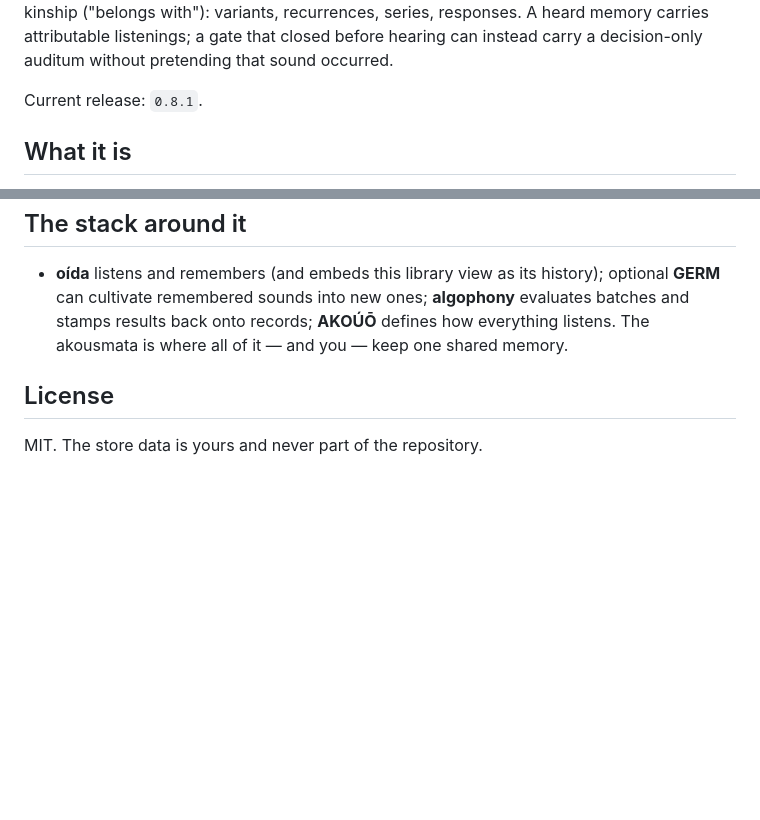
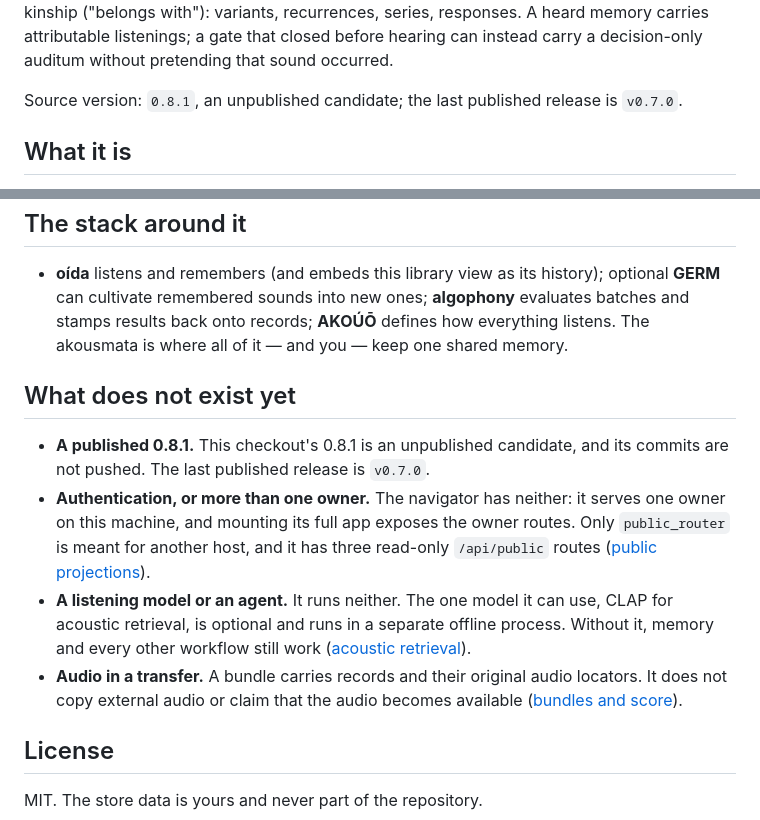
Before and after one commit to sonicfieldlabs/akousmata, a Markdown page: README.md, 2 parts joined by grey strips. Rendered like a GitHub page; blank space fills up the shorter version.

Commit message:
README: what does not exist yet; 0.8.1 is an unpublished candidate
The program's rule asks every repository for a note on what does not exist
yet, and Akousmata had none. It now names the unpublished 0.8.1 (the last
tag is v0.7.0 and eight commits are not pushed), the absence of
authentication and of more than one owner, that it runs no listening model or
agent (CLAP for acoustic retrieval is optional and runs apart), and that a
bundle transfer copies no external audio, each with the doc that says so.
"Current release: 0.8.1" becomes the source version, since
docs/phase9-restore.md calls those builds unpublished candidates.

Co-Authored-By: Claude Opus 5.5 (1M context) <noreply@anthropic.com>

```diff
--- a/README.md
+++ b/README.md
@@ -21,7 +21,7 @@ kinship ("belongs with"): variants, recurrences, series, responses. A heard
 memory carries attributable listenings; a gate that closed before hearing can
 instead carry a decision-only auditum without pretending that sound occurred.
 
-Current release: `0.8.1`.
+Source version: `0.8.1`, an unpublished candidate; the last published release is `v0.7.0`.
 
 ## What it is
 
@@ -151,6 +151,21 @@ canonical sibling packages are editable. Tests: `uv run pytest -q`.
   how everything listens. The akousmata is where all of it — and you —
   keep one shared memory.
 
+## What does not exist yet
+
+- **A published 0.8.1.** This checkout's 0.8.1 is an unpublished candidate, and its commits are not
+  pushed. The last published release is `v0.7.0`.
+- **Authentication, or more than one owner.** The navigator has neither: it serves one owner on
+  this machine, and mounting its full app exposes the owner routes. Only `public_router` is meant
+  for another host, and it has three read-only `/api/public` routes
+  ([public projections](docs/public-projections.md)).
+- **A listening model or an agent.** It runs neither. The one model it can use, CLAP for acoustic
+  retrieval, is optional and runs in a separate offline process. Without it, memory and every other
+  workflow still work ([acoustic retrieval](docs/acoustic-retrieval.md)).
+- **Audio in a transfer.** A bundle carries records and their original audio locators. It does not
+  copy external audio or claim that the audio becomes available
+  ([bundles and score](docs/bundles-and-score.md)).
+
 ## License
 
 MIT. The store data is yours and never part of the repository.
```
